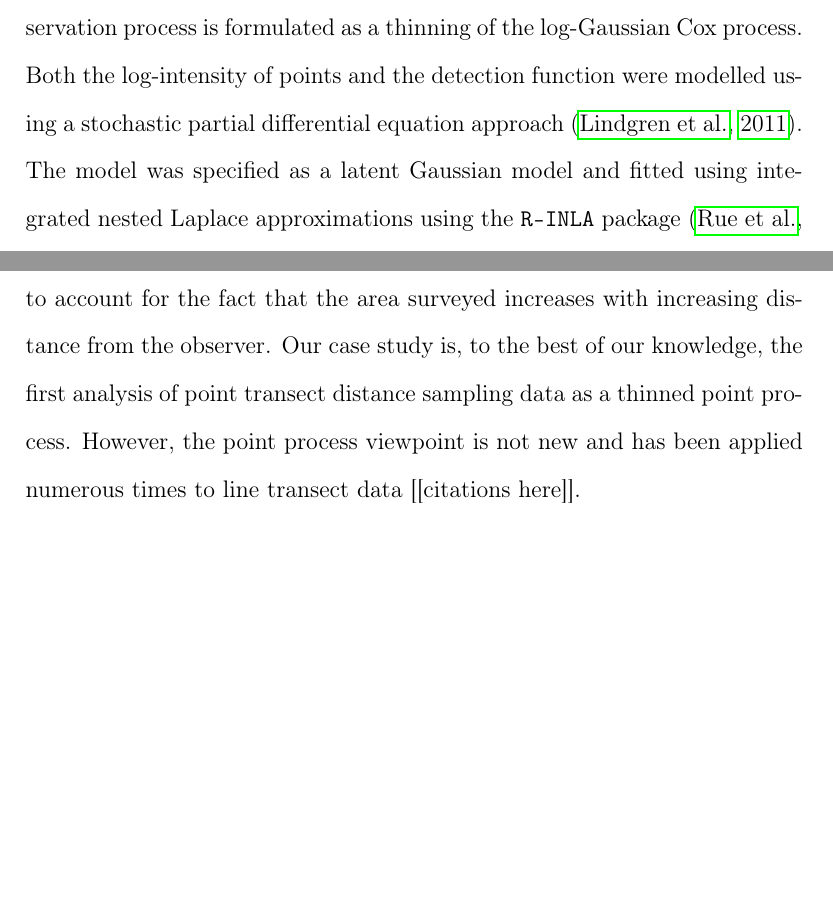
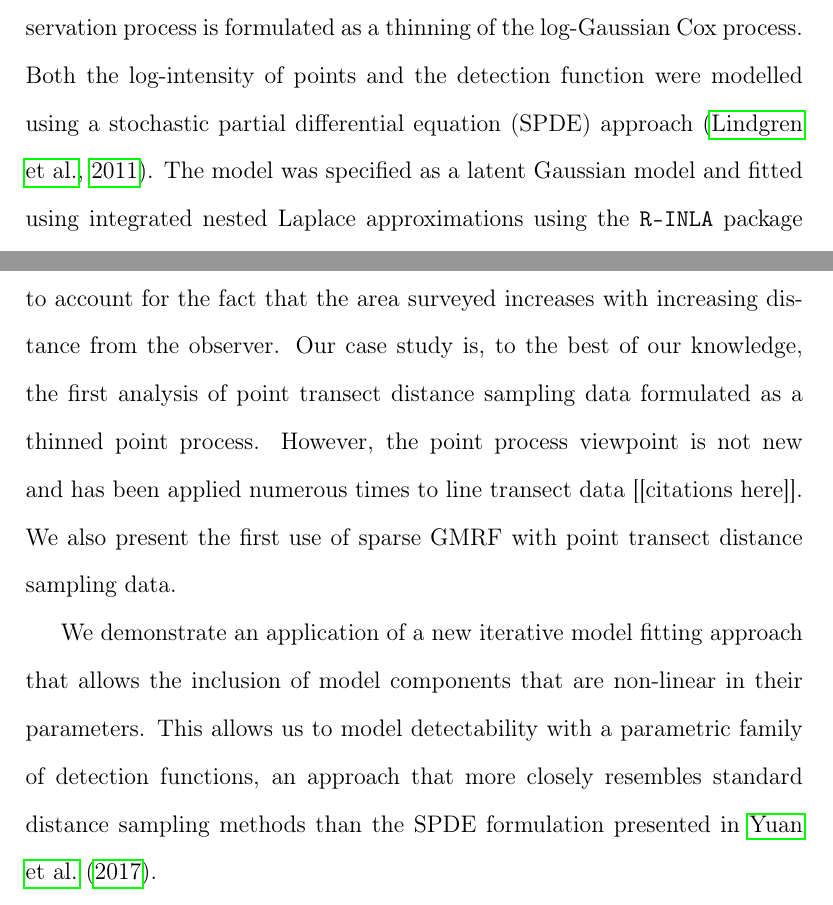
Before and after one commit to ASeatonSpatial/point-transects-paper, a LaTeX paper (paper.tex): two parts of page 5 of 24 before the commit and two parts of page 5 of 25 after it, joined at a grey line, cut so that both start at the same text, the shorter picture padded with empty space. Compiled offline with pdfLaTeX.

Commit message:
slight tweak

```diff
--- a/paper.tex
+++ b/paper.tex
@@ -124,9 +124,14 @@ Over time interest grew in fully model-based approaches which allow the use of n
 A key concern with the two-stage approach is the propogation of the uncertainty in the detectability estimates to the second-stage spatial model.  Early attempts to address this focused on bootstrapping [[citations]], but more recent work has pointed to potentially irresolvable difficulties  [[flesh out]] with the bootstrapping approach and instead proposed propagating error based on a second-order Taylor approximation of detectability around the maximum-likelihood estimate from the first stage \citep{bravington_reliable_2018-1}.
 
 \citet{yuan_point_2017} presented a one-stage approach for analysing line-transect distance sampling within a Bayesian framework that simulateously estimates the detectability
-and spatial distribution of animals.  Key to their approach is the use of sparse Gaussian Markov random field (GMRF) approximations to continously indexed Gaussian random fields (GRF) and a log-Gaussian Cox point process model that avoids the need to bin data into counts and naturally sidesteps issues of zero-inflation and dispersion.  The observation process is formulated as a thinning of the log-Gaussian Cox process.  Both the log-intensity of points and the detection function were modelled using a stochastic partial differential equation approach \citep{lindgren_explicit_2011}.  The model was specified as a latent Gaussian model and fitted using integrated nested Laplace approximations using the \texttt{R-INLA} package \citep{rue_approximate_2009}.
+and spatial distribution of animals.  Key to their approach is the use of sparse Gaussian Markov random field (GMRF) approximations to continously indexed Gaussian random fields (GRF) and a log-Gaussian Cox point process model that avoids the need to bin data into counts and naturally sidesteps issues of zero-inflation and dispersion.  The observation process is formulated as a thinning of the log-Gaussian Cox process.  Both the log-intensity of points and the detection function were modelled using a stochastic partial differential equation (SPDE) approach \citep{lindgren_explicit_2011}.  The model was specified as a latent Gaussian model and fitted using integrated nested Laplace approximations using the \texttt{R-INLA} package \citep{rue_approximate_2009}.
 
-Here we present a similar approach to \citet{yuan_point_2017} but instead focus on the case of point transect data.  Point transects require special treatment to account for the fact that the area surveyed increases with increasing distance from the observer.  Our case study is, to the best of our knowledge, the first analysis of point transect distance sampling data as a thinned point process.  However, the point process viewpoint is not new and has been applied numerous times to line transect data [[citations here]].
+Here we present a similar approach to \citet{yuan_point_2017} but instead focus on the case of point transect data.  Point transects require special treatment to account for the fact that the area surveyed increases with increasing distance from the observer.  Our case study is, to the best of our knowledge, the first analysis of point transect distance sampling data formulated as a thinned point process.  However, the point process viewpoint is not new and has been applied numerous times to line transect data [[citations here]].  We also present the first use of sparse GMRF with point transect distance sampling data.
+
+We demonstrate an application of a new iterative model fitting approach that allows the inclusion of model components that are non-linear in their parameters.  This allows us to model detectability with a parametric family of detection functions, an approach that more closely resembles standard distance sampling methods than the SPDE formulation presented in \citet{yuan_point_2017}.
+
+
+
 
 \section*{Distance Sampling as a Thinned Point Process}
 
```
